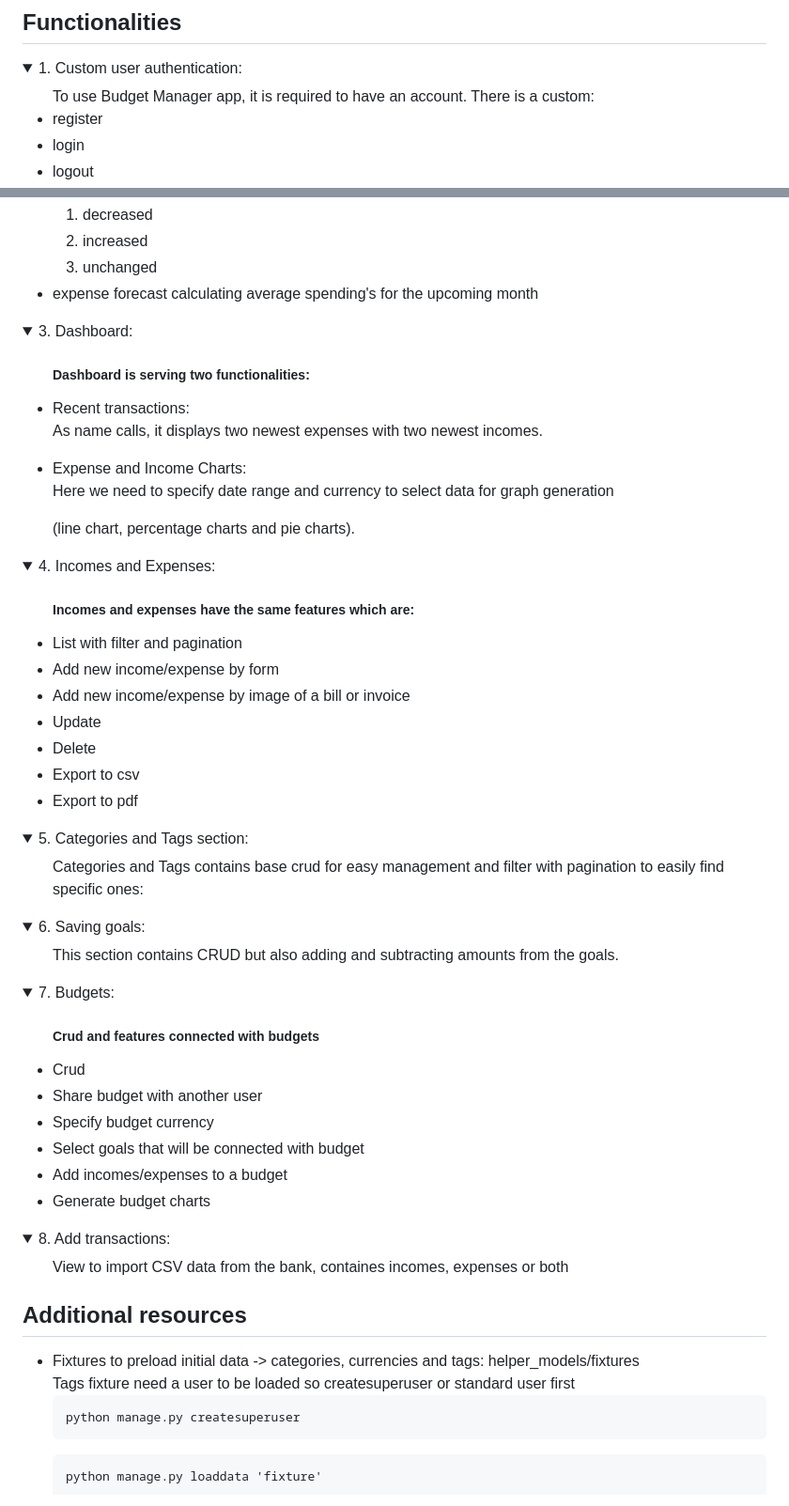
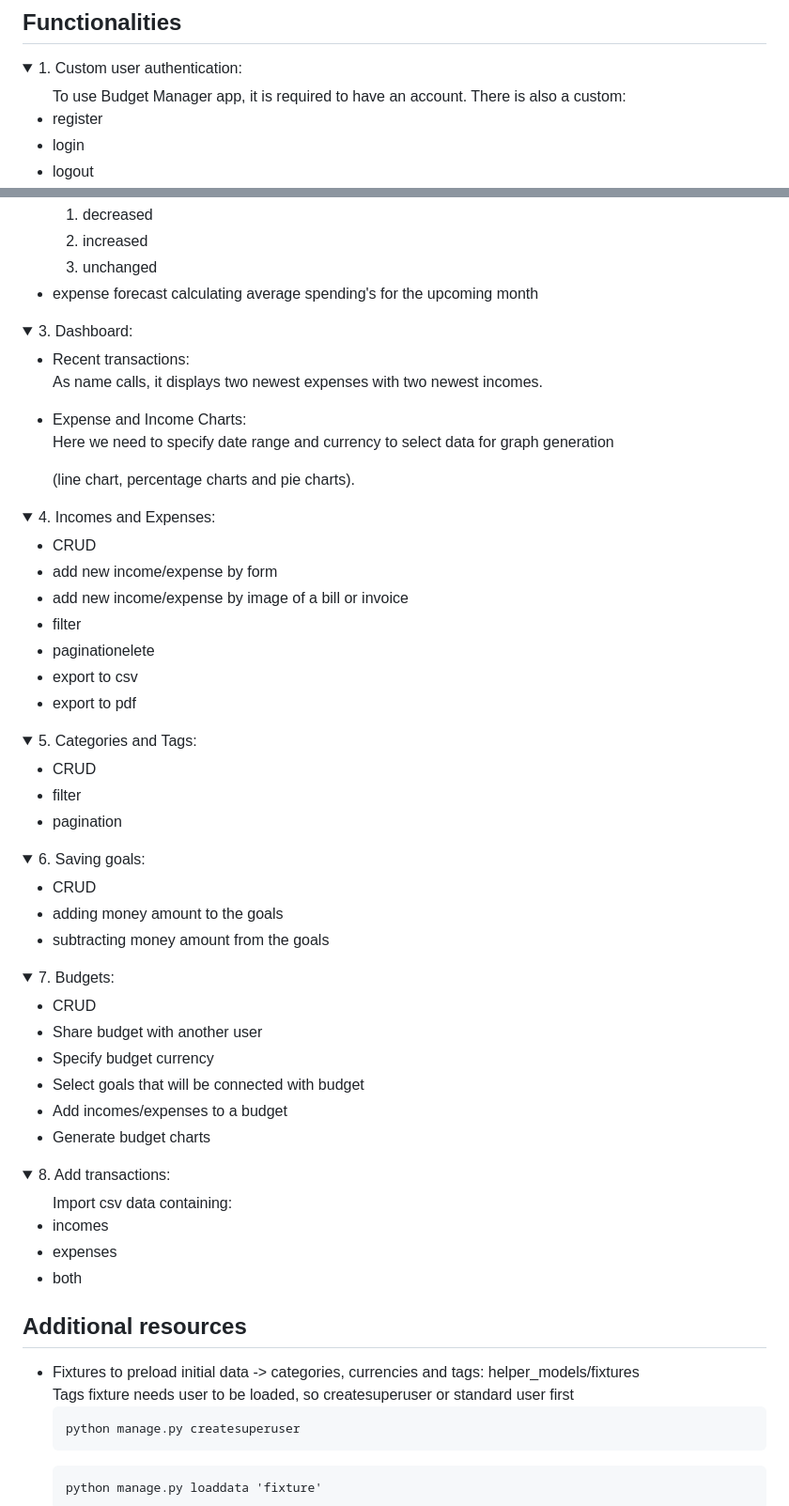
Before and after one commit to Samekmat/BudgetManager, a Markdown page: README.md, 2 parts joined by grey strips. Shown at 94% size. Drawn GitHub-style; folded sections open.

````diff
--- a/README.md
+++ b/README.md
@@ -76,7 +76,7 @@ docker compose -f .\.docker\docker-compsoe.yml up -d --build
     <summary>
 1. Custom user authentication:</summary>
 <ul>
-To use Budget Manager app, it is required to have an account. There is a custom:
+To use Budget Manager app, it is required to have an account. There is also a custom:
     <li>register</li>
     <li>login</li>
     <li>logout</li>
@@ -107,8 +107,6 @@ Index view is responsible for:
     <summary>
 3. Dashboard:</summary>
 <ul>
-<h5>Dashboard is serving two functionalities:</h5>
-
 <li>Recent transactions:</li>
 <p>As name calls, it displays two newest expenses with two newest incomes.</p>
 <li>Expense and Income Charts:</li>
@@ -122,23 +120,24 @@ Index view is responsible for:
     <summary>
 4. Incomes and Expenses:</summary>
 <ul>
-<h5>Incomes and expenses have the same features which are:</h5>
-<li>List with filter and pagination</li>
-<li>Add new income/expense by form</li>
-<li>Add new income/expense by image of a bill or invoice</li>
-<li>Update</li>
-<li>Delete</li>
-<li>Export to csv</li>
-<li>Export to pdf</li>
+<li>CRUD</li>
+<li>add new income/expense by form</li>
+<li>add new income/expense by image of a bill or invoice</li>
+<li>filter</li>
+<li>paginationelete</li>
+<li>export to csv</li>
+<li>export to pdf</li>
 </ul>
 </details>
 
 
 <details>
     <summary>
-5. Categories and Tags section:</summary>
+5. Categories and Tags:</summary>
 <ul>
-Categories and Tags contains base crud for easy management and filter with pagination to easily find specific ones:
+    <li>CRUD</li>
+    <li>filter</li>
+    <li>pagination</li>
 </ul>
 </details>
 
@@ -146,7 +145,9 @@ Categories and Tags contains base crud for easy management and filter with pagin
     <summary>
 6. Saving goals:</summary>
 <ul>
-This section contains CRUD but also adding and subtracting amounts from the goals.
+    <li>CRUD</li>
+    <li>adding money amount to the goals</li>
+    <li>subtracting money amount from the goals</li>
 </ul>
 </details>
 
@@ -154,8 +155,7 @@ This section contains CRUD but also adding and subtracting amounts from the goal
     <summary>
 7. Budgets:</summary>
 <ul>
-<h5>Crud and features connected with budgets</h5>
-<li>Crud</li>
+<li>CRUD</li>
 <li>Share budget with another user</li>
 <li>Specify budget currency</li>
 <li>Select goals that will be connected with budget</li>
@@ -168,14 +168,17 @@ This section contains CRUD but also adding and subtracting amounts from the goal
     <summary>
 8. Add transactions:</summary>
 <ul>
-    View to import CSV data from the bank, containes incomes, expenses or both
+    Import csv data containing:
+    <li>incomes</li>
+    <li>expenses</li>
+    <li>both</li>
 </ul>
 </details>
 
 ## Additional resources
 <ul>
 <li>Fixtures to preload initial data -> categories, currencies and tags: helper_models/fixtures</li>
-Tags fixture need a user to be loaded so createsuperuser or standard user first
+Tags fixture needs user to be loaded, so createsuperuser or standard user first
 
 ```commandline
 python manage.py createsuperuser
````
